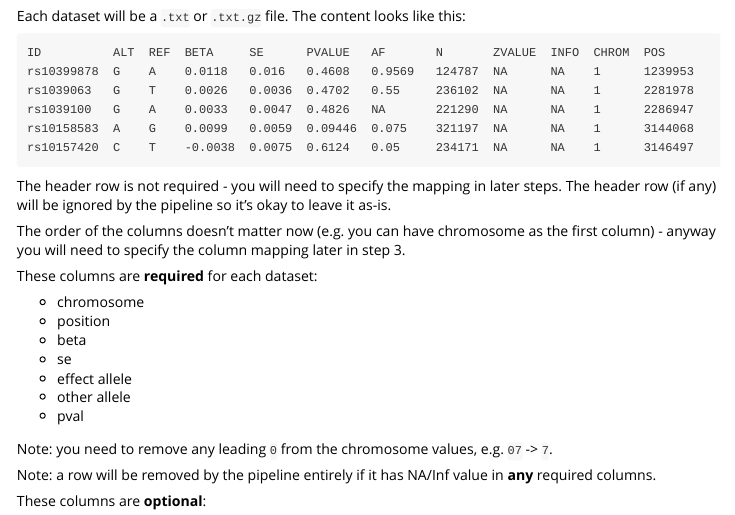
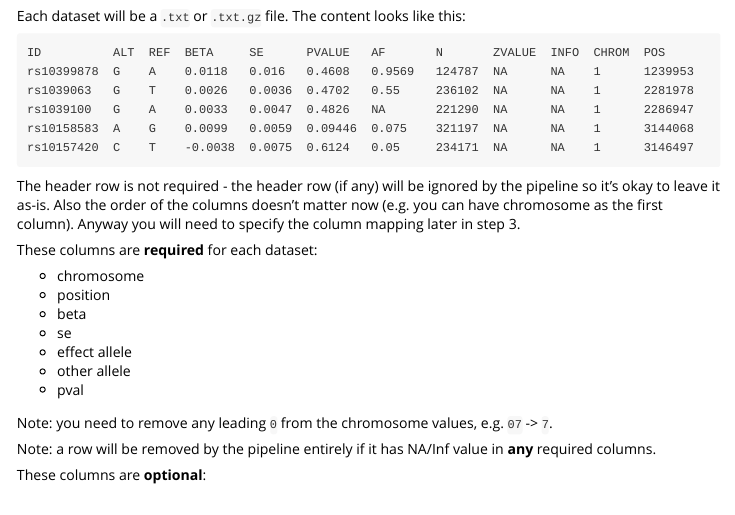
Before and after one commit to MRCIEU/GwasDataImport, an R Markdown document (vignettes/import_pipeline.Rmd): the page in a window 1100 px wide, from 820 px down. Rendered offline with R 4.5, knitr and Pandoc, with nearby package versions.

Commit message:
docs: Update website

````diff
--- a/_pkgdown.yml
+++ b/_pkgdown.yml
@@ -11,7 +11,7 @@ navbar:
           href: articles/index.html
         - text: Importing datasets into OpenGWAS
           href: articles/import_pipeline.html
-        - text: Importing datasets into OpenGWAS [deprecated]
+        - text: Importing datasets into OpenGWAS [DEPRECATED]
           href: articles/import_pipeline_deprecated.html
         - text: Edit existing GWAS meta data
           href: articles/edit.html
--- a/vignettes/import_pipeline.Rmd
+++ b/vignettes/import_pipeline.Rmd
@@ -45,9 +45,7 @@ rs10158583  A    G    0.0099   0.0059  0.09446  0.075    321197  NA      NA    1
 rs10157420  C    T    -0.0038  0.0075  0.6124   0.05     234171  NA      NA    1      3146497
 ```
 
-The header row is not required - you will need to specify the mapping in later steps. The header row (if any) will be ignored by the pipeline so it's okay to leave it as-is.
-
-The order of the columns doesn't matter now (e.g. you can have chromosome as the first column) - anyway you will need to specify the column mapping later in step 3.
+The header row is not required - the header row (if any) will be ignored by the pipeline so it's okay to leave it as-is. Also the order of the columns doesn't matter now (e.g. you can have chromosome as the first column). Anyway you will need to specify the column mapping later in step 3.
 
 These columns are **required** for each dataset:
 
````
